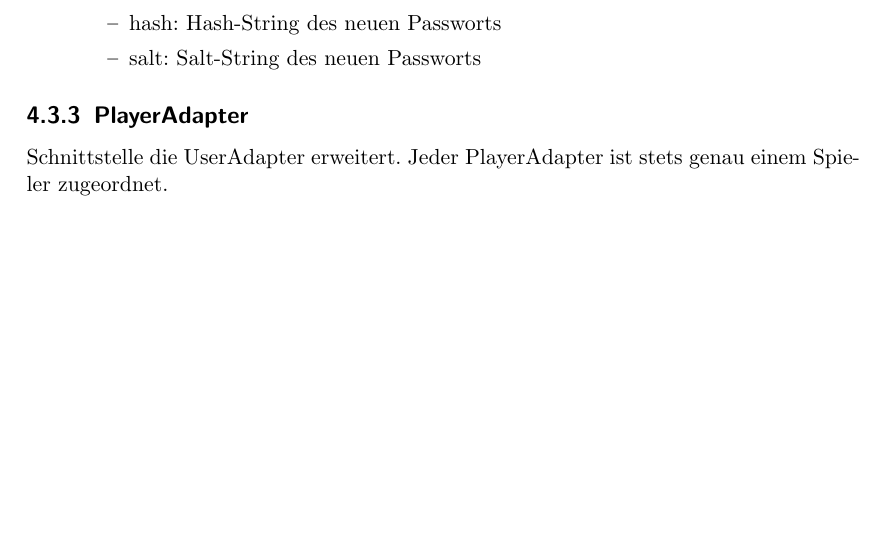
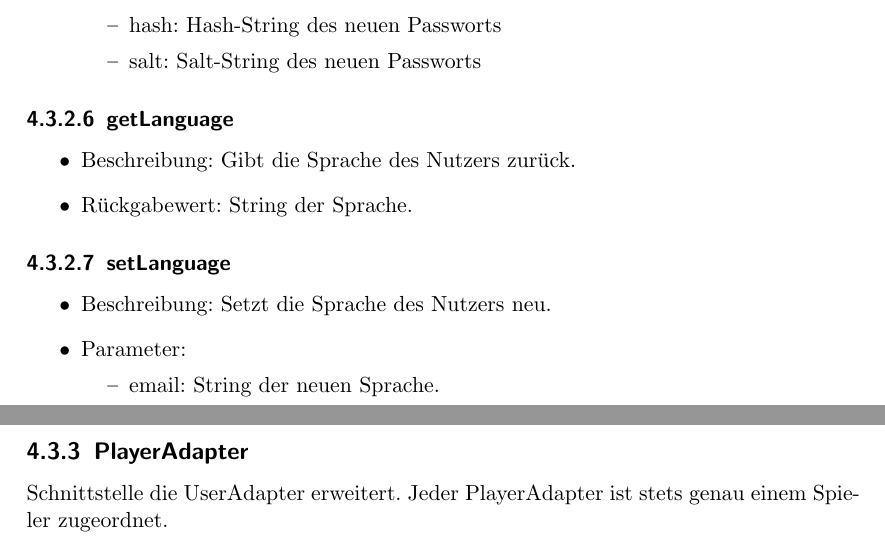
Before and after one commit to bendixsonnenberg/CS-Select-Allg, a LaTeX document (entwurf/entwurf.tex): part of page 23 of 70 before the commit and two parts of pages 23 and 24 of 71 after it, the two joined at a grey line, cut so that both start at the same text, the shorter picture padded with empty space. Compiled offline with pdfLaTeX.

Commit message:
Add language methods to useradapter

```diff
--- a/entwurf/entwurf.tex
+++ b/entwurf/entwurf.tex
@@ -588,6 +588,21 @@
 		\end{itemize}
 	\end{itemize}
 
+	\subsubsection{getLanguage}
+	\begin{itemize}
+		\item Beschreibung: Gibt die Sprache des Nutzers zurück.
+		\item Rückgabewert: String der Sprache.
+	\end{itemize}
+
+	\subsubsection{setLanguage}
+	\begin{itemize}
+		\item Beschreibung: Setzt die Sprache des Nutzers neu.
+		\item Parameter:
+		\begin{itemize}
+			\item email: String der neuen Sprache.
+		\end{itemize}
+	\end{itemize}
+
 	\subsection{PlayerAdapter}
 	Schnittstelle die UserAdapter erweitert.
 	Jeder PlayerAdapter ist stets genau einem Spieler zugeordnet.
```
